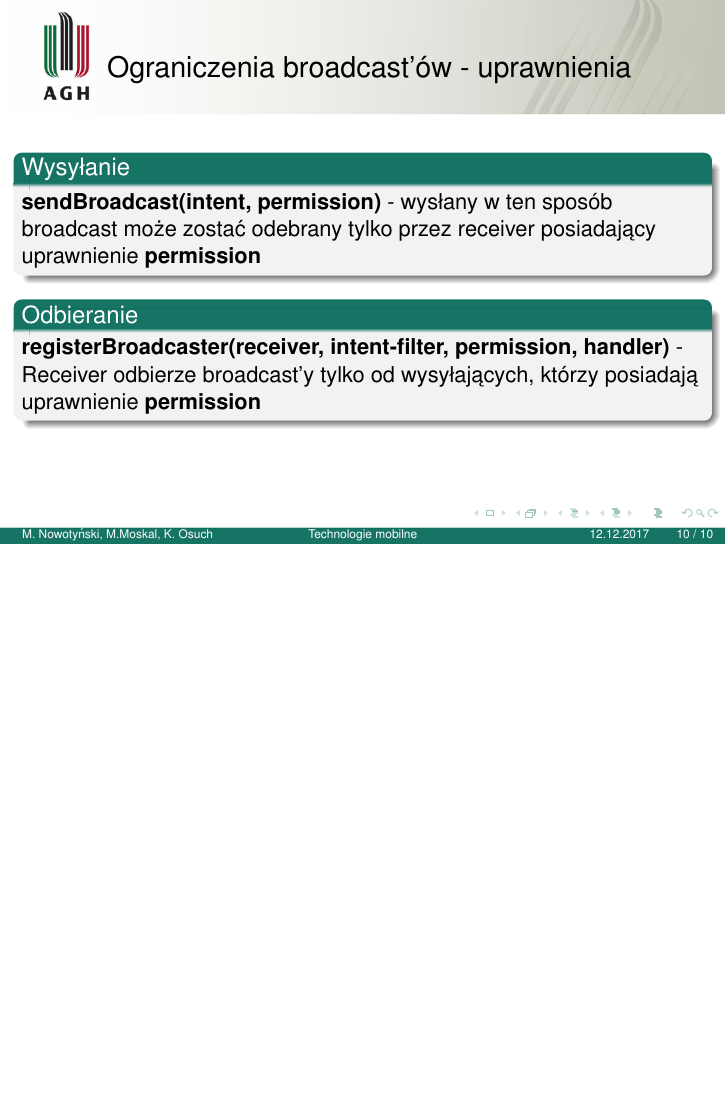
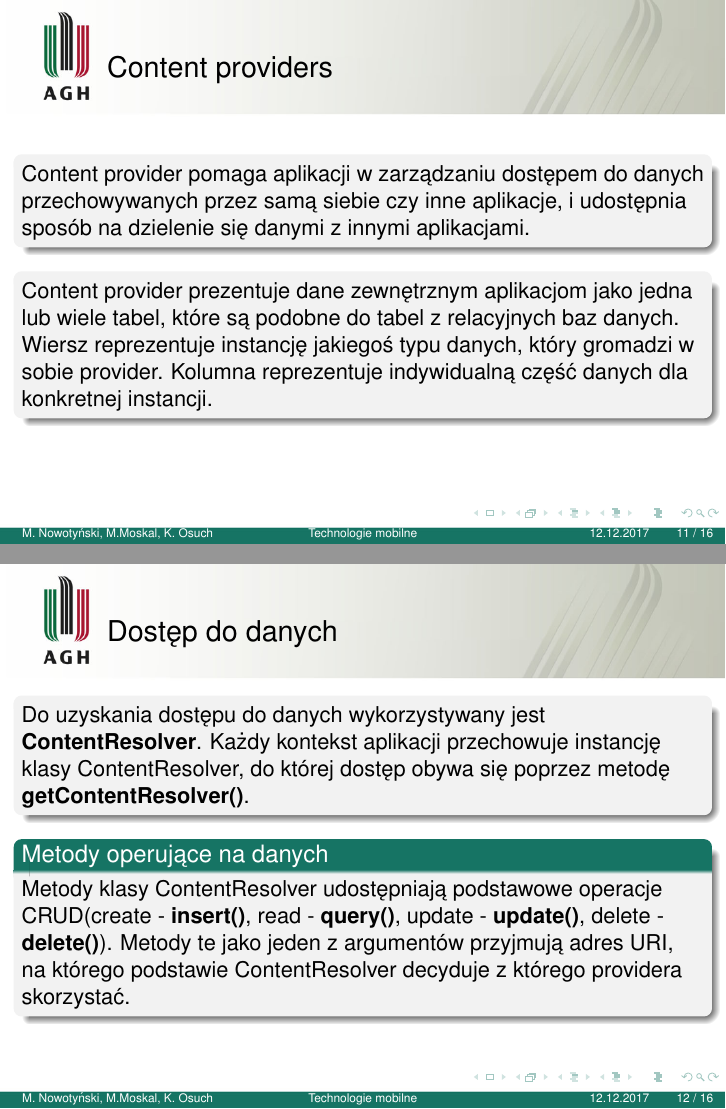
Before and after one commit to oszust002/lab5-presentation, LaTeX slides (prezentacja.tex): page 12 of 12 before the commit and pages 13 and 14 of 18 after it, the two joined at a grey line, the shorter picture padded with empty space. Compiled offline with pdfLaTeX.

Commit message:
Content providers

```diff
--- a/prezentacja.tex
+++ b/prezentacja.tex
@@ -96,3 +96,34 @@
 		\textbf{registerBroadcaster(receiver, intent-filter, permission, handler)} - Receiver odbierze broadcast'y tylko od wysyłających, którzy posiadają uprawnienie \textbf{permission}
 	\end{block}
 \end{frame}
+
+%Content providers
+
+\begin{frame}{Content providers}
+	\begin{block}{}
+		Content provider pomaga aplikacji w zarządzaniu dostępem do danych przechowywanych przez samą siebie czy inne aplikacje, i udostępnia sposób na dzielenie się danymi z innymi aplikacjami.
+	\end{block}
+	\begin{block}{}
+		Content provider prezentuje dane zewnętrznym aplikacjom jako jedna lub wiele tabel, które są podobne do tabel z relacyjnych baz danych. Wiersz reprezentuje instancję jakiegoś typu danych, który gromadzi w sobie provider. Kolumna reprezentuje indywidualną część danych dla konkretnej instancji.
+	\end{block}
+\end{frame}
+
+\begin{frame}{Dostęp do danych}
+	\begin{block}{}
+		Do uzyskania dostępu do danych wykorzystywany jest \textbf{ContentResolver}. Każdy kontekst aplikacji przechowuje instancję klasy ContentResolver, do której dostęp obywa się poprzez metodę \textbf{getContentResolver()}.
+	\end{block}
+	\begin{block}{Metody operujące na danych}
+		Metody klasy ContentResolver udostępniają podstawowe operacje CRUD(create - \textbf{insert()}, read - \textbf{query()}, update - \textbf{update()}, delete - \textbf{delete()}). Metody te jako jeden z argumentów przyjmują adres URI, na~którego podstawie ContentResolver decyduje z którego providera skorzystać.
+	\end{block}
+\end{frame}
+
+\begin{frame}{Content URI}
+	\begin{block}{Schemat URI}
+		\textbf{content://<authority>/<data-type>/<id>}
+		\begin{itemize}
+			\item \textbf{authority} - nazwa symboliczna content provider'a
+			\item \textbf{data-type} - typ danych które oferuje dany provider
+			\item \textbf{id} - numer konkretnego rekordu zapisanego w providerze
+		\end{itemize}
+	\end{block}
+\end{frame}
```
Also changed, not shown: prezentacja.pdf, query-args.png (added), query.png (added), prezentacja.tex (25 more changed lines).
